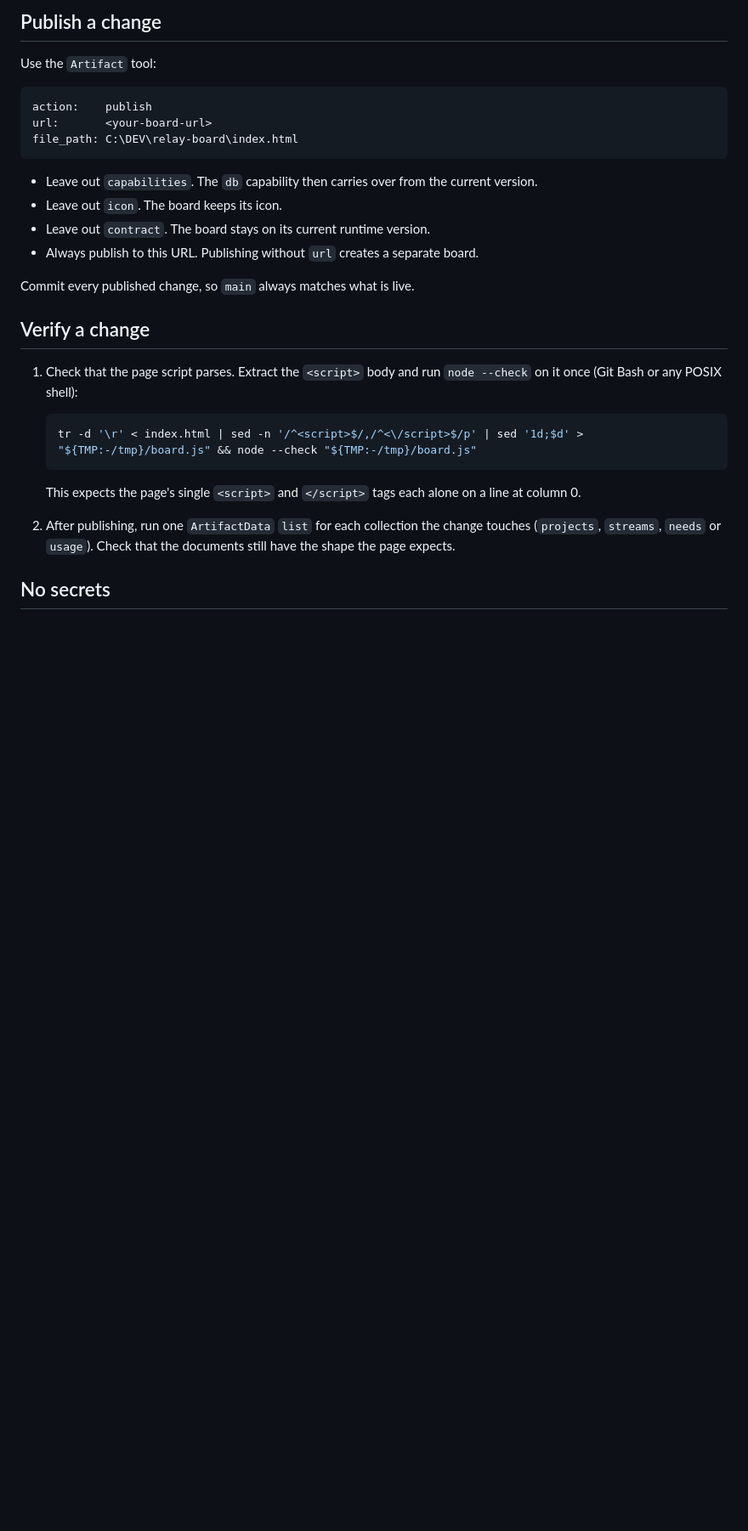
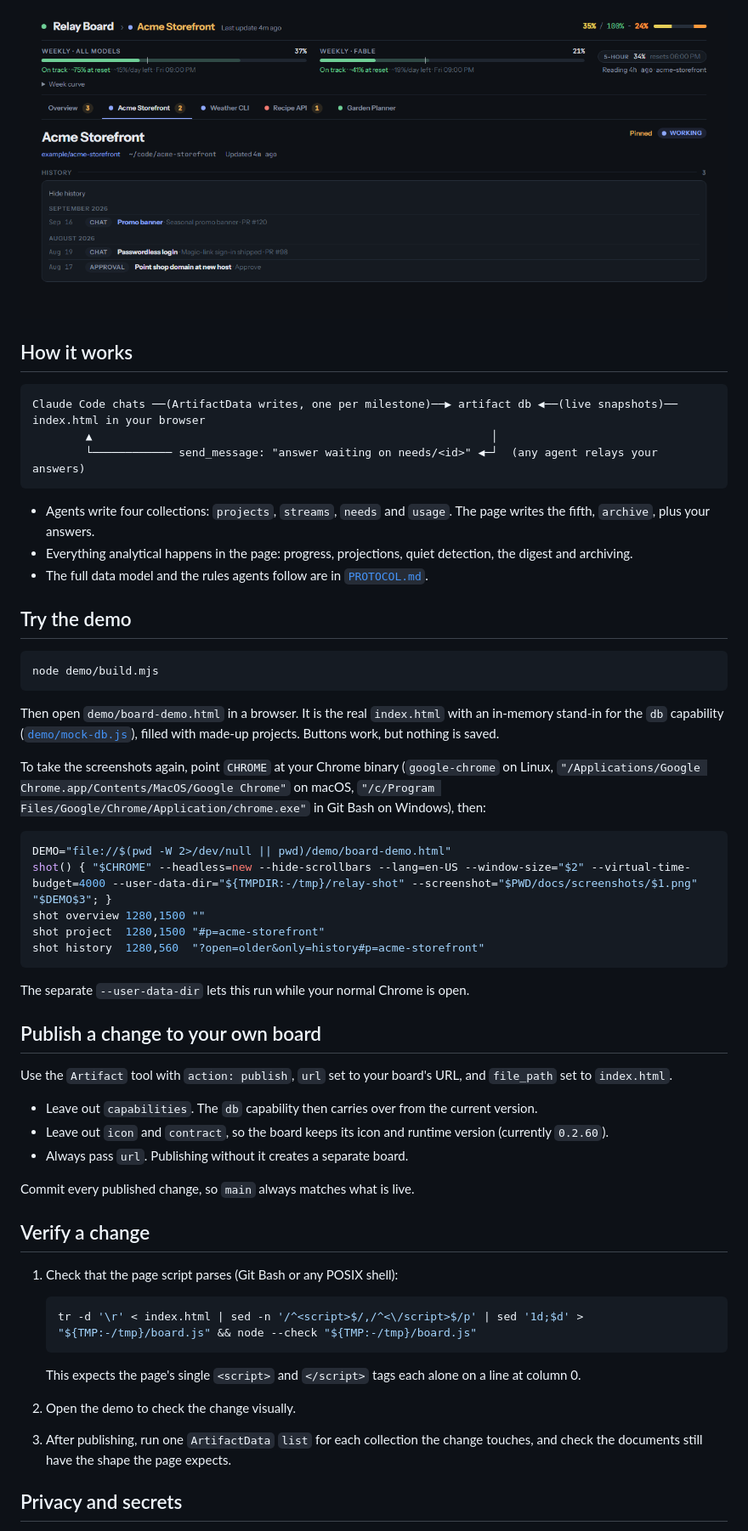
Before and after one commit to Tquillity/relay-board, a Markdown page: README.md, the part around one of its changes. Shown at 85% size. Drawn GitHub-style; pictures changed too: docs/screenshots/history.png (added); blank space fills up the shorter version.

````diff
--- a/README.md
+++ b/README.md
@@ -18,24 +20,51 @@ The data model and agent rules are in [`PROTOCOL.md`](PROTOCOL.md).
 
-## Publish a change
+![History section](docs/screenshots/history.png)
 
-Use the `Artifact` tool:
+## How it works
 
 ```
-action:    publish
-url:       <your-board-url>
-file_path: C:\DEV\relay-board\index.html
+Claude Code chats ──(ArtifactData writes, one per milestone)──▶ artifact db ◀──(live snapshots)── index.html in your browser
+        ▲                                                            │
+        └──────────── send_message: "answer waiting on needs/<id>" ◀─┘  (any agent relays your answers)
 ```
 
+- Agents write four collections: `projects`, `streams`, `needs` and `usage`. The page writes the fifth, `archive`, plus your answers.
+- Everything analytical happens in the page: progress, projections, quiet detection, the digest and archiving.
+- The full data model and the rules agents follow are in [`PROTOCOL.md`](PROTOCOL.md).
+
+## Try the demo
+
+```bash
+node demo/build.mjs
+```
+
+Then open `demo/board-demo.html` in a browser. It is the real `index.html` with an in-memory stand-in for the `db` capability ([`demo/mock-db.js`](demo/mock-db.js)), filled with made-up projects. Buttons work, but nothing is saved.
+
+To take the screenshots again, point `CHROME` at your Chrome binary (`google-chrome` on Linux, `"/Applications/Google Chrome.app/Contents/MacOS/Google Chrome"` on macOS, `"/c/Program Files/Google/Chrome/Application/chrome.exe"` in Git Bash on Windows), then:
+
+```bash
+DEMO="file://$(pwd -W 2>/dev/null || pwd)/demo/board-demo.html"
+shot() { "$CHROME" --headless=new --hide-scrollbars --lang=en-US --window-size="$2" --virtual-time-budget=4000 --user-data-dir="${TMPDIR:-/tmp}/relay-shot" --screenshot="$PWD/docs/screenshots/$1.png" "$DEMO$3"; }
+shot overview 1280,1500 ""
+shot project  1280,1500 "#p=acme-storefront"
+shot history  1280,560  "?open=older&only=history#p=acme-storefront"
+```
+
+The separate `--user-data-dir` lets this run while your normal Chrome is open.
+
+## Publish a change to your own board
+
+Use the `Artifact` tool with `action: publish`, `url` set to your board's URL, and `file_path` set to `index.html`.
+
 - Leave out `capabilities`. The `db` capability then carries over from the current version.
-- Leave out `icon`. The board keeps its icon.
-- Leave out `contract`. The board stays on its current runtime version.
-- Always publish to this URL. Publishing without `url` creates a separate board.
+- Leave out `icon` and `contract`, so the board keeps its icon and runtime version (currently `0.2.60`).
+- Always pass `url`. Publishing without it creates a separate board.
 
 Commit every published change, so `main` always matches what is live.
 
 ## Verify a change
 
-1. Check that the page script parses. Extract the `<script>` body and run `node --check` on it once (Git Bash or any POSIX shell):
+1. Check that the page script parses (Git Bash or any POSIX shell):
 
    ```bash
    tr -d '\r' < index.html | sed -n '/^<script>$/,/^<\/script>$/p' | sed '1d;$d' > "${TMP:-/tmp}/board.js" && node --check "${TMP:-/tmp}/board.js"
@@ -43,7 +72,8 @@ Commit every published change, so `main` always matches what is live.
 
    This expects the page's single `<script>` and `</script>` tags each alone on a line at column 0.
 
-2. After publishing, run one `ArtifactData` `list` for each collection the change touches (`projects`, `streams`, `needs` or `usage`). Check that the documents still have the shape the page expects.
+2. Open the demo to check the change visually.
+3. After publishing, run one `ArtifactData` `list` for each collection the change touches, and check the documents still have the shape the page expects.
 
-## No secrets
+## Privacy and secrets
 
````
Also changed, not shown: other parts of README.md (+20 -14 lines), PROTOCOL.md (+1 -1 lines), docs/screenshots/overview.png (added), docs/screenshots/project.png (added), 3 other files.
